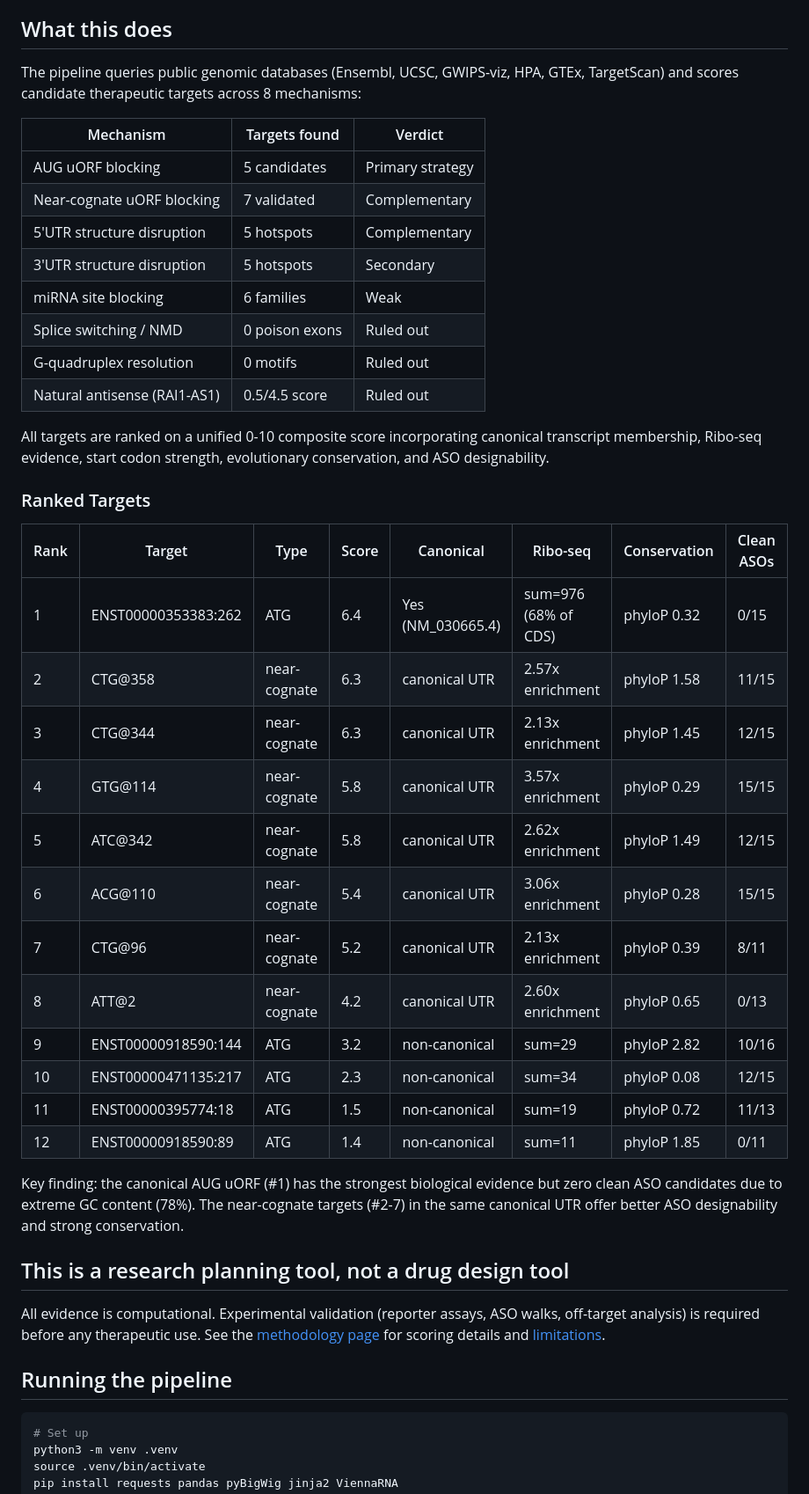
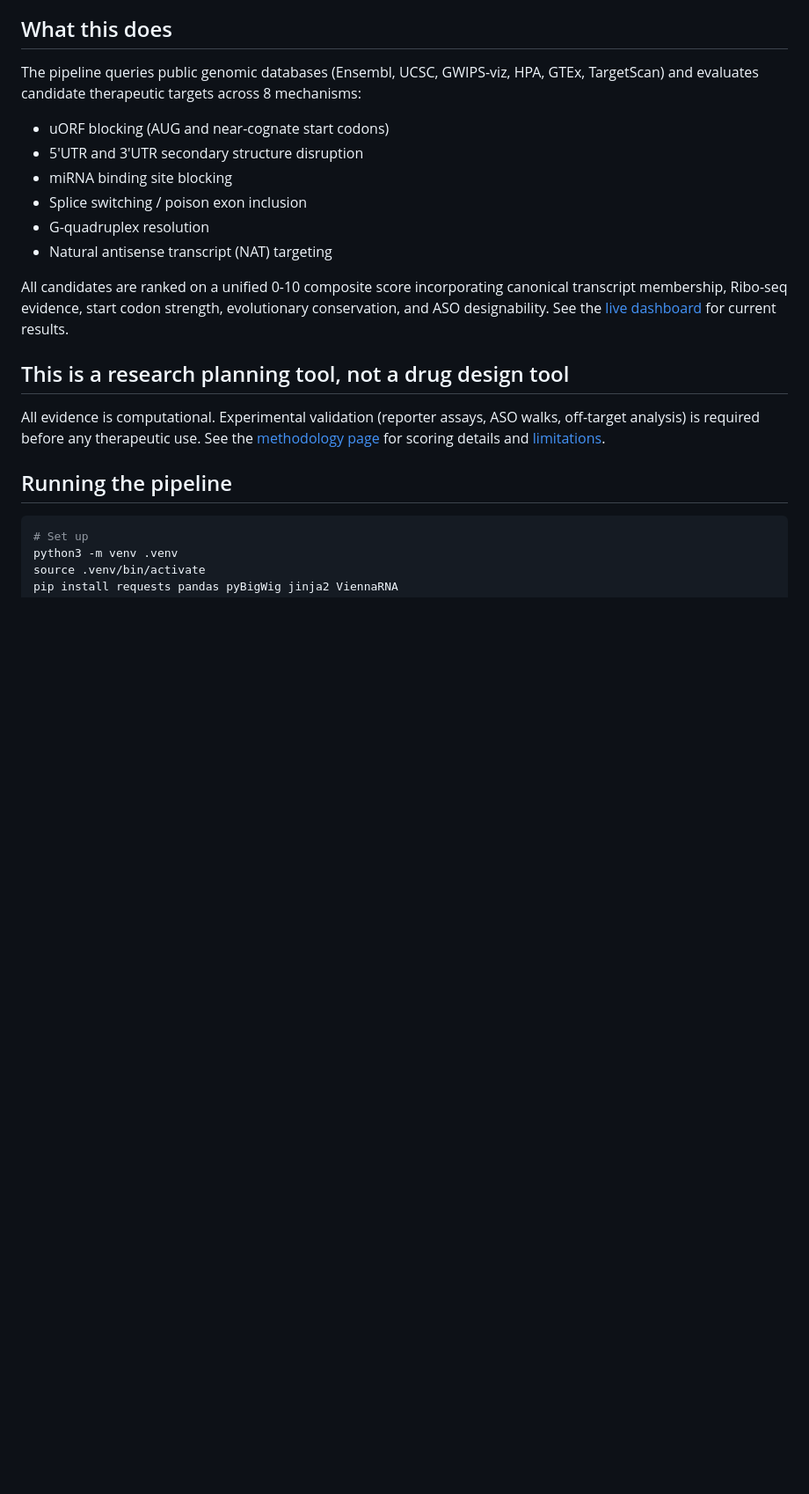
Before and after one commit to filipsebesta1/sms-aso-targets, a Markdown page: README.md, the part around the change. Shown at 88% size. Drawn GitHub-style; blank space fills up the shorter version.

Commit message:
Remove findings from README, keep it mechanism-agnostic
Results live on the dashboard, not in the repo docs.

Co-Authored-By: Claude Opus 4.6 (1M context) <noreply@anthropic.com>

```diff
--- a/README.md
+++ b/README.md
@@ -6,39 +6,16 @@ A computational evidence map for antisense oligonucleotide (ASO) target selectio
 
 ## What this does
 
-The pipeline queries public genomic databases (Ensembl, UCSC, GWIPS-viz, HPA, GTEx, TargetScan) and scores candidate therapeutic targets across 8 mechanisms:
+The pipeline queries public genomic databases (Ensembl, UCSC, GWIPS-viz, HPA, GTEx, TargetScan) and evaluates candidate therapeutic targets across 8 mechanisms:
 
-| Mechanism | Targets found | Verdict |
-|-----------|--------------|---------|
-| AUG uORF blocking | 5 candidates | Primary strategy |
-| Near-cognate uORF blocking | 7 validated | Complementary |
-| 5'UTR structure disruption | 5 hotspots | Complementary |
-| 3'UTR structure disruption | 5 hotspots | Secondary |
-| miRNA site blocking | 6 families | Weak |
-| Splice switching / NMD | 0 poison exons | Ruled out |
-| G-quadruplex resolution | 0 motifs | Ruled out |
-| Natural antisense (RAI1-AS1) | 0.5/4.5 score | Ruled out |
+- uORF blocking (AUG and near-cognate start codons)
+- 5'UTR and 3'UTR secondary structure disruption
+- miRNA binding site blocking
+- Splice switching / poison exon inclusion
+- G-quadruplex resolution
+- Natural antisense transcript (NAT) targeting
 
-All targets are ranked on a unified 0-10 composite score incorporating canonical transcript membership, Ribo-seq evidence, start codon strength, evolutionary conservation, and ASO designability.
-
-### Ranked Targets
-
-| Rank | Target | Type | Score | Canonical | Ribo-seq | Conservation | Clean ASOs |
-|------|--------|------|-------|-----------|----------|-------------|------------|
-| 1 | ENST00000353383:262 | ATG | 6.4 | Yes (NM_030665.4) | sum=976 (68% of CDS) | phyloP 0.32 | 0/15 |
-| 2 | CTG@358 | near-cognate | 6.3 | canonical UTR | 2.57x enrichment | phyloP 1.58 | 11/15 |
-| 3 | CTG@344 | near-cognate | 6.3 | canonical UTR | 2.13x enrichment | phyloP 1.45 | 12/15 |
-| 4 | GTG@114 | near-cognate | 5.8 | canonical UTR | 3.57x enrichment | phyloP 0.29 | 15/15 |
-| 5 | ATC@342 | near-cognate | 5.8 | canonical UTR | 2.62x enrichment | phyloP 1.49 | 12/15 |
-| 6 | ACG@110 | near-cognate | 5.4 | canonical UTR | 3.06x enrichment | phyloP 0.28 | 15/15 |
-| 7 | CTG@96 | near-cognate | 5.2 | canonical UTR | 2.13x enrichment | phyloP 0.39 | 8/11 |
-| 8 | ATT@2 | near-cognate | 4.2 | canonical UTR | 2.60x enrichment | phyloP 0.65 | 0/13 |
-| 9 | ENST00000918590:144 | ATG | 3.2 | non-canonical | sum=29 | phyloP 2.82 | 10/16 |
-| 10 | ENST00000471135:217 | ATG | 2.3 | non-canonical | sum=34 | phyloP 0.08 | 12/15 |
-| 11 | ENST00000395774:18 | ATG | 1.5 | non-canonical | sum=19 | phyloP 0.72 | 11/13 |
-| 12 | ENST00000918590:89 | ATG | 1.4 | non-canonical | sum=11 | phyloP 1.85 | 0/11 |
-
-Key finding: the canonical AUG uORF (#1) has the strongest biological evidence but zero clean ASO candidates due to extreme GC content (78%). The near-cognate targets (#2-7) in the same canonical UTR offer better ASO designability and strong conservation.
+All candidates are ranked on a unified 0-10 composite score incorporating canonical transcript membership, Ribo-seq evidence, start codon strength, evolutionary conservation, and ASO designability. See the [live dashboard](https://sms-aso-targets.web.app) for current results.
 
 ## This is a research planning tool, not a drug design tool
 
```
